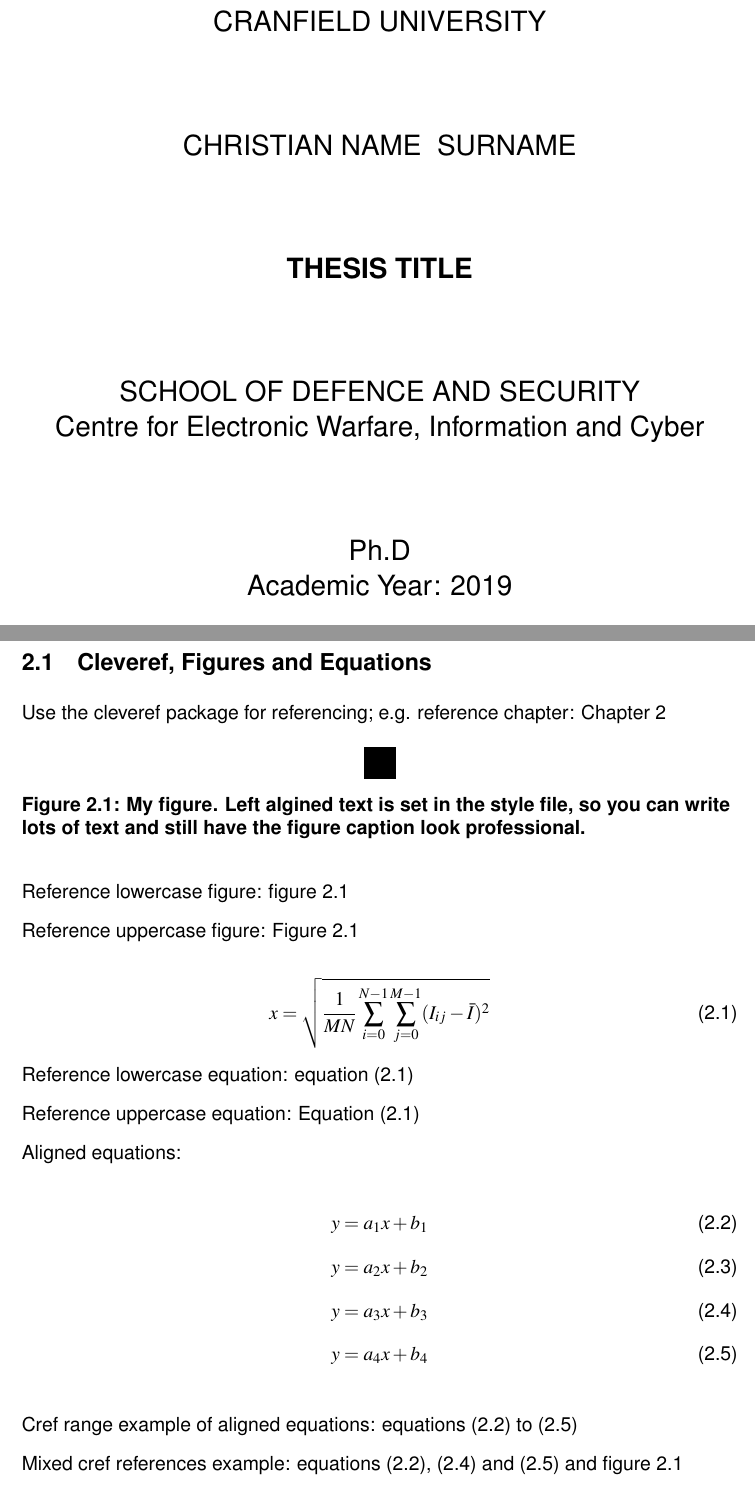
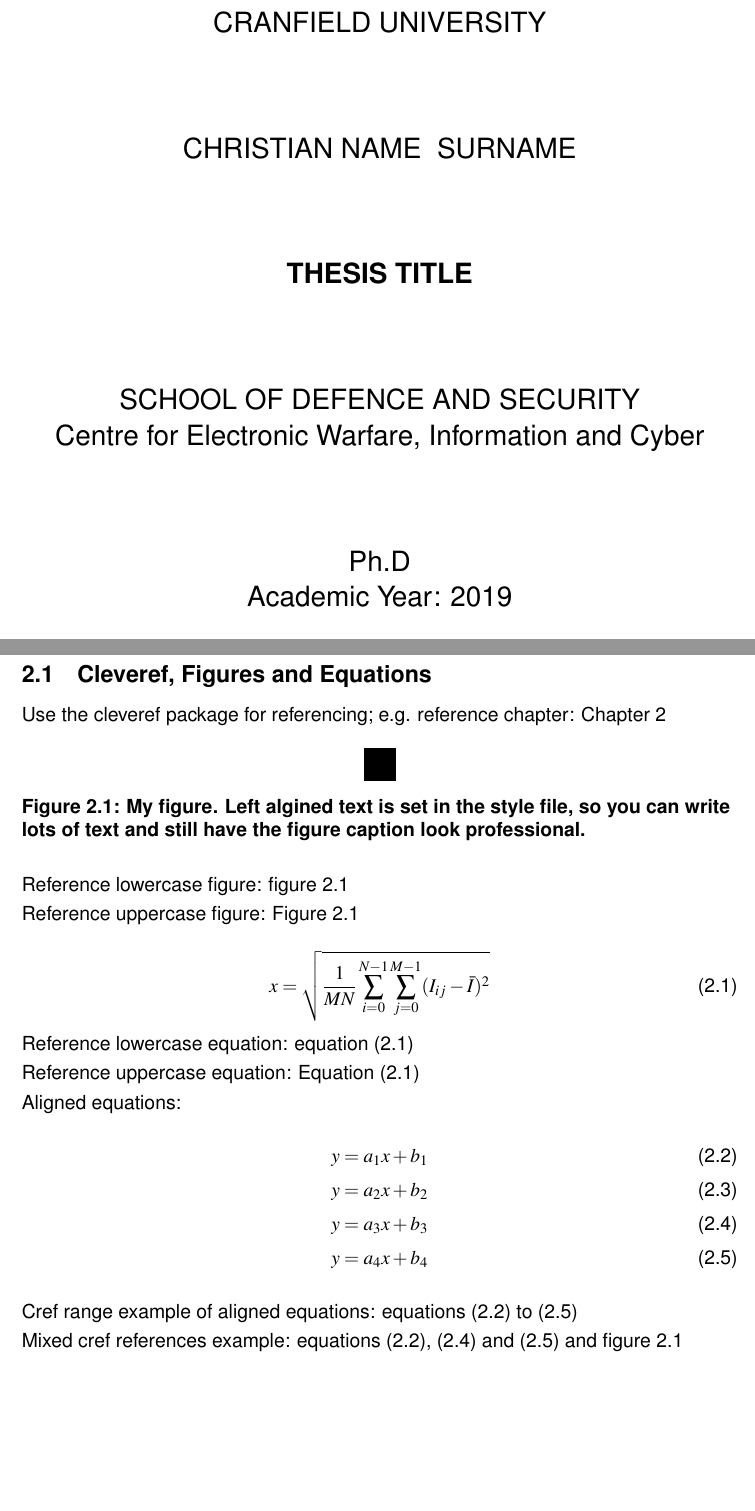
Before and after one commit to brandawg/Cranfield_Thesis_Template, a LaTeX thesis (Example/example.tex, which reads Example/cranfieldthesis2.sty, cranfieldthesis2.sty): two parts of pages 1 and 27 of 33 before the commit and two parts of pages 1 and 15 of 19 after it, joined at a grey line, cut so that both start at the same text. Compiled offline with pdfLaTeX.

Commit message:
Line Spacing Bug Fix

```diff
--- a/Example/cranfieldthesis2.sty
+++ b/Example/cranfieldthesis2.sty
@@ -1,6 +1,6 @@
 %%%%%%%%%%%%%%%%%%%%%%%%%%%%%%%%%%%%%%%%%%%%%%%%%%%%%%%%%%%%%%%%%%%%%%%%%%%%%%%%%%%%
 % Load Up
-\ProvidesPackage{cranfieldthesis2}[3/05/2019 Brandon Corbett : Based on 2014/08/05 Daniel Auger's unofficial Cranfield thesis .sty file]
+\ProvidesPackage{cranfieldthesis2}[10/09/2019 Brandon Corbett : Based on 2014/08/05 Daniel Auger's unofficial Cranfield thesis .sty file]
 \typeout{Cranfield thesis style file.}
 \typeout{This file was prepared by Brandon Corbett}
 \typeout{It does not have `official' endorsement. But meets all of Cranfields guidelines.}
@@ -9,23 +9,14 @@
 
 %%%%%%%%%%%%%%%%%%%%%%%%%%%%%%%%%%%%%%%%%%%%%%%%%%%%%%%%%%%%%%%%%%%%%%%%%%%%%%%%%%%%
 % Pre defined Packages
-\RequirePackage{geometry,calc,mathptmx,setspace,etoolbox,helvet,fancyhdr,listings}
+\RequirePackage{geometry,setspace,calc,mathptmx,etoolbox,helvet,fancyhdr,listings}
 \usepackage[chapter]{algorithm}
-\usepackage{algorithmic}
-%\usepackage[linesnumbered,lined,commentsnumbered]{algorithm2e}
-%\renewcommand{\@algocf@capt@plain}{above,justification=raggedright,singlelinecheck=false}
 \usepackage[labelfont=bf,textfont=bf,justification=raggedright,singlelinecheck=false]{caption}
 \usepackage[hidelinks]{hyperref}
-\setlength{\paperheight}{297mm}
-\setlength{\paperwidth}{210mm}
- \geometry{
- left=30mm,
- right = 30mm
- }
 
-\usepackage [autostyle, english = american]{csquotes}
-\MakeOuterQuote{"}
-\itemsep 0em
+% \usepackage[autostyle, english = american]{csquotes}
+% \MakeOuterQuote{"}
+% \itemsep 0em
 
 \usepackage{cleveref}
 \crefname{table}{table}{tables}
@@ -42,15 +33,22 @@
 
 %%%%%%%%%%%%%%%%%%%%%%%%%%%%%%%%%%%%%%%%%%%%%%%%%%%%%%%%%%%%%%%%%%%%%%%%%%%%%%%%%%%%
 % Page Setup
-\setlength{\topmargin}{3cm-1in}
+% \setlength{\topmargin}{3cm-1in}
+% \setlength{\paperheight}{297mm}
+% \setlength{\paperwidth}{210mm}
+% \setlength{\marginparsep}{0pt}
+% \setlength{\marginparwidth}{0pt}
+
+% \setlength{\textwidth}{\paperwidth-60mm}
+% \setlength{\textheight}{\paperheight-60mm-\headheight-\headsep-\footskip}
 \setlength{\paperheight}{297mm}
-\setlength{\marginparsep}{0pt}
-\setlength{\marginparwidth}{0pt}
-
-\setlength{\textwidth}{\paperwidth-60mm}
-\setlength{\textheight}{\paperheight-60mm-\headheight-\headsep-\footskip}
-
-\def\baselinestretch{1.5}
+\setlength{\paperwidth}{210mm}
+\geometry{
+ left = 30mm,
+ right = 30mm,
+ top = 30mm,
+ bottom = 30mm
+ }
 %%%%%%%%%%%%%%%%%%%%%%%%%%%%%%%%%%%%%%%%%%%%%%%%%%%%%%%%%%%%%%%%%%%%%%%%%%%%%%%%%%%%
 
 %%%%%%%%%%%%%%%%%%%%%%%%%%%%%%%%%%%%%%%%%%%%%%%%%%%%%%%%%%%%%%%%%%%%%%%%%%%%%%%%%%%%
@@ -58,9 +56,9 @@
 \def\@makechapterhead#1{
 {\parindent \z@ \raggedright \normalfont
   			\interlinepenalty\@M
-    			\Large \bfseries  \thechapter . \hspace*{10\p@} \uppercase{#1} \par\nobreak
+    			\Large \bfseries  \thechapter . \hspace*{10\p@} \uppercase{#1}
    			\vskip 20\p@ }}
-
+   			% \par\nobreak
 \def\@makeschapterhead#1{
 {\parindent \z@ \raggedright \normalfont
     			\interlinepenalty\@M
@@ -94,7 +92,7 @@
 
 %%%%%%%%%%%%%%%%%%%%%%%%%%%%%%%%%%%%%%%%%%%%%%%%%%%%%%%%%%%%%%%%%%%%%%%%%%%%%%%%%%%%
 % Additional Fonts
-\usepackage[T1]{fontenc}
+% \usepackage[T1]{fontenc}
 \newcommand\romanFont[1]{\renewcommand{\familydefault}{\rmdefault}}
 \newcommand\arialFont[1]{\renewcommand{\familydefault}{\sfdefault}}
 
--- a/Example/example.tex
+++ b/Example/example.tex
@@ -1,4 +1,4 @@
-\documentclass[12pt]{book}
+\documentclass[12pt,oneside]{book}
 
 % \usepackage[backend=bibtex, sorting=none, style=authoryear-ibid, citestyle=authoryear]{biblatex}
 % \addbibresource{BibTexCollection.bib}
@@ -7,6 +7,7 @@
 \usepackage{amsmath}
 \usepackage{amssymb}
 \usepackage{xfrac}
+\usepackage{algorithmic}
 
 % Place style file after other packages.
 \usepackage{cranfieldthesis2}
@@ -77,6 +78,8 @@
   \pub{Authors, \textbf{"Title"}, 2019}
 \end{listofpublications}
 
+% Dont forget to set spacing - If not implemented spacing will be double.
+\setstretch{1.25}
 
 \chapter{First Chapter}\label{chap:one}
 
--- a/cranfieldthesis2.sty
+++ b/cranfieldthesis2.sty
@@ -1,6 +1,6 @@
 %%%%%%%%%%%%%%%%%%%%%%%%%%%%%%%%%%%%%%%%%%%%%%%%%%%%%%%%%%%%%%%%%%%%%%%%%%%%%%%%%%%%
 % Load Up
-\ProvidesPackage{cranfieldthesis2}[3/05/2019 Brandon Corbett : Based on 2014/08/05 Daniel Auger's unofficial Cranfield thesis .sty file]
+\ProvidesPackage{cranfieldthesis2}[10/09/2019 Brandon Corbett : Based on 2014/08/05 Daniel Auger's unofficial Cranfield thesis .sty file]
 \typeout{Cranfield thesis style file.}
 \typeout{This file was prepared by Brandon Corbett}
 \typeout{It does not have `official' endorsement. But meets all of Cranfields guidelines.}
@@ -58,9 +56,9 @@
 \def\@makechapterhead#1{
 {\parindent \z@ \raggedright \normalfont
   			\interlinepenalty\@M
-    			\Large \bfseries  \thechapter . \hspace*{10\p@} \uppercase{#1} \par\nobreak
+    			\Large \bfseries  \thechapter . \hspace*{10\p@} \uppercase{#1}
    			\vskip 20\p@ }}
-
+   			% \par\nobreak
 \def\@makeschapterhead#1{
 {\parindent \z@ \raggedright \normalfont
     			\interlinepenalty\@M
@@ -94,7 +92,7 @@
 
 %%%%%%%%%%%%%%%%%%%%%%%%%%%%%%%%%%%%%%%%%%%%%%%%%%%%%%%%%%%%%%%%%%%%%%%%%%%%%%%%%%%%
 % Additional Fonts
-\usepackage[T1]{fontenc}
+% \usepackage[T1]{fontenc}
 \newcommand\romanFont[1]{\renewcommand{\familydefault}{\rmdefault}}
 \newcommand\arialFont[1]{\renewcommand{\familydefault}{\sfdefault}}
 
```
Also changed, not shown: Example/bin/example.pdf, cranfieldthesis2.sty (40 more changed lines).
